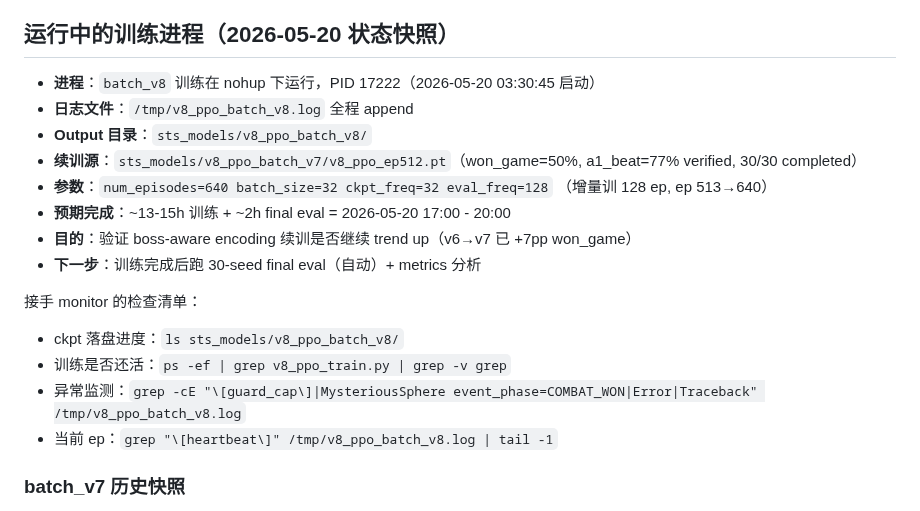
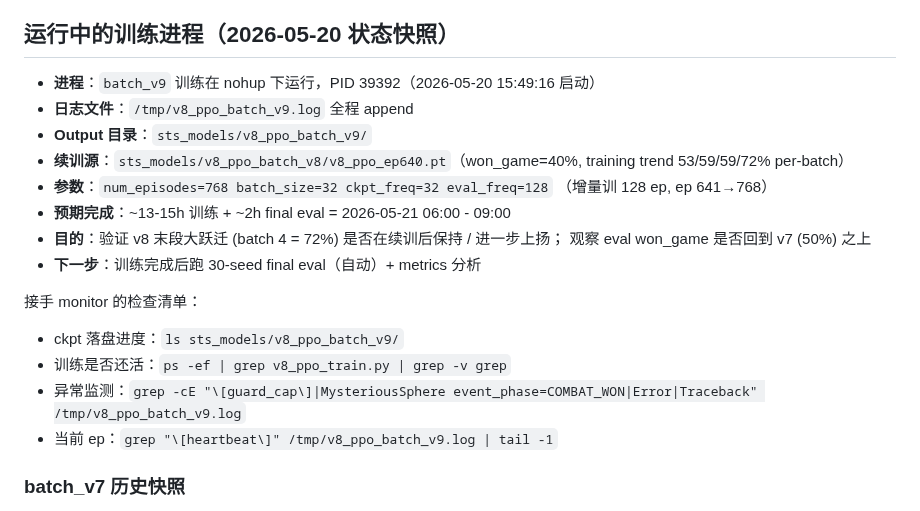
Before and after one commit to deewhale/ml-demos, a Markdown page: CLAUDE.md, the part around the change. Drawn GitHub-style.

Commit message:
CLAUDE.md: batch_v9 启动 (从 v8 ep=640 续训 128 ep)

```diff
--- a/CLAUDE.md
+++ b/CLAUDE.md
@@ -398,22 +398,23 @@ ML 学习进阶项目：监督学习 → DQN → PPO+Transformer。最终目标
 
 ## 运行中的训练进程（2026-05-20 状态快照）
 
-- **进程**：`batch_v8` 训练在 nohup 下运行，PID 17222（2026-05-20 03:30:45 启动）
-- **日志文件**：`/tmp/v8_ppo_batch_v8.log` 全程 append
-- **Output 目录**：`sts_models/v8_ppo_batch_v8/`
-- **续训源**：`sts_models/v8_ppo_batch_v7/v8_ppo_ep512.pt`（won_game=50%, a1_beat=77%
-  verified, 30/30 completed）
-- **参数**：`num_episodes=640 batch_size=32 ckpt_freq=32 eval_freq=128`
-  （增量训 128 ep, ep 513→640）
-- **预期完成**：~13-15h 训练 + ~2h final eval = 2026-05-20 17:00 - 20:00
-- **目的**：验证 boss-aware encoding 续训是否继续 trend up（v6→v7 已 +7pp won_game）
+- **进程**：`batch_v9` 训练在 nohup 下运行，PID 39392（2026-05-20 15:49:16 启动）
+- **日志文件**：`/tmp/v8_ppo_batch_v9.log` 全程 append
+- **Output 目录**：`sts_models/v8_ppo_batch_v9/`
+- **续训源**：`sts_models/v8_ppo_batch_v8/v8_ppo_ep640.pt`（won_game=40%, training
+  trend 53/59/59/72% per-batch）
+- **参数**：`num_episodes=768 batch_size=32 ckpt_freq=32 eval_freq=128`
+  （增量训 128 ep, ep 641→768）
+- **预期完成**：~13-15h 训练 + ~2h final eval = 2026-05-21 06:00 - 09:00
+- **目的**：验证 v8 末段大跃迁 (batch 4 = 72%) 是否在续训后保持 / 进一步上扬；
+  观察 eval won_game 是否回到 v7 (50%) 之上
 - **下一步**：训练完成后跑 30-seed final eval（自动）+ metrics 分析
 
 接手 monitor 的检查清单：
-- ckpt 落盘进度：`ls sts_models/v8_ppo_batch_v8/`
+- ckpt 落盘进度：`ls sts_models/v8_ppo_batch_v9/`
 - 训练是否还活：`ps -ef | grep v8_ppo_train.py | grep -v grep`
-- 异常监测：`grep -cE "\[guard_cap\]|MysteriousSphere event_phase=COMBAT_WON|Error|Traceback" /tmp/v8_ppo_batch_v8.log`
-- 当前 ep：`grep "\[heartbeat\]" /tmp/v8_ppo_batch_v8.log | tail -1`
+- 异常监测：`grep -cE "\[guard_cap\]|MysteriousSphere event_phase=COMBAT_WON|Error|Traceback" /tmp/v8_ppo_batch_v9.log`
+- 当前 ep：`grep "\[heartbeat\]" /tmp/v8_ppo_batch_v9.log | tail -1`
 
 ### batch_v7 历史快照
 
```
